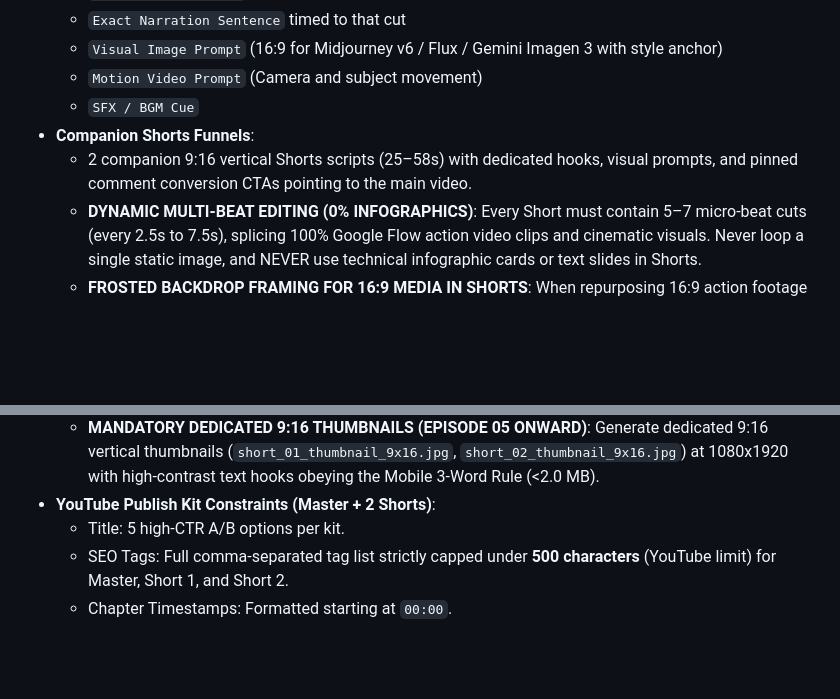
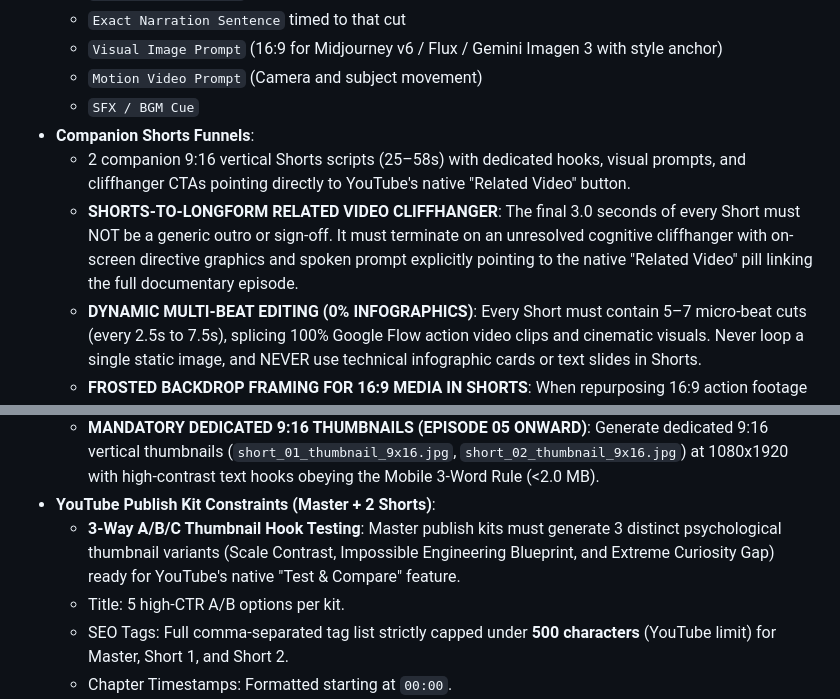
Before and after one commit to sagarvarulegit/thecuriousity-kills-thecat, a Markdown page: .agents/rules/video-pacing-microbeats.md, 2 parts joined by grey strips. GitHub-like rendering; blank space fills up the shorter version.

```diff
--- a/.agents/rules/video-pacing-microbeats.md
+++ b/.agents/rules/video-pacing-microbeats.md
@@ -77,13 +77,15 @@ Every episode production bible must provide:
   - `Motion Video Prompt` (Camera and subject movement)
   - `SFX / BGM Cue`
 - **Companion Shorts Funnels**:
-  - 2 companion 9:16 vertical Shorts scripts (25–58s) with dedicated hooks, visual prompts, and pinned comment conversion CTAs pointing to the main video.
+  - 2 companion 9:16 vertical Shorts scripts (25–58s) with dedicated hooks, visual prompts, and cliffhanger CTAs pointing directly to YouTube's native "Related Video" button.
+  - **SHORTS-TO-LONGFORM RELATED VIDEO CLIFFHANGER**: The final 3.0 seconds of every Short must NOT be a generic outro or sign-off. It must terminate on an unresolved cognitive cliffhanger with on-screen directive graphics and spoken prompt explicitly pointing to the native "Related Video" pill linking the full documentary episode.
   - **DYNAMIC MULTI-BEAT EDITING (0% INFOGRAPHICS)**: Every Short must contain 5–7 micro-beat cuts (every 2.5s to 7.5s), splicing 100% Google Flow action video clips and cinematic visuals. Never loop a single static image, and NEVER use technical infographic cards or text slides in Shorts.
   - **FROSTED BACKDROP FRAMING FOR 16:9 MEDIA IN SHORTS**: When repurposing 16:9 action footage into 9:16 vertical Shorts, NEVER center-crop if it cuts off key focal action. Use the frosted blurred backdrop layout (blurred 1080x1920 background with sharp 1080x608 foreground overlay) to preserve 100% of the cinematic frame.
   - **MOBILE SUBTITLE SAFE-ZONE PROTOCOL**: Subtitle styling in FFmpeg must explicitly declare `PlayResX=1080,PlayResY=1920,MarginV=420,FontSize=56,Outline=4` to anchor in the lower safe area above platform UI buttons without clipping.
   - **NO EPISODIC LABELS**: Never include `(Ep. 1)`, `(Ep. 2)`, or `Episode X` in Shorts titles. Frame each Short as a self-contained, shocking question or mystery to protect the 70%+ retention breakout threshold.
   - **MANDATORY DEDICATED 9:16 THUMBNAILS (EPISODE 05 ONWARD)**: Generate dedicated 9:16 vertical thumbnails (`short_01_thumbnail_9x16.jpg`, `short_02_thumbnail_9x16.jpg`) at 1080x1920 with high-contrast text hooks obeying the Mobile 3-Word Rule (<2.0 MB).
 - **YouTube Publish Kit Constraints (Master + 2 Shorts)**:
+  - **3-Way A/B/C Thumbnail Hook Testing**: Master publish kits must generate 3 distinct psychological thumbnail variants (Scale Contrast, Impossible Engineering Blueprint, and Extreme Curiosity Gap) ready for YouTube's native "Test & Compare" feature.
   - Title: 5 high-CTR A/B options per kit.
   - SEO Tags: Full comma-separated tag list strictly capped under **500 characters** (YouTube limit) for Master, Short 1, and Short 2.
   - Chapter Timestamps: Formatted starting at `00:00`.
```
Also changed, not shown: AGENTS.md (+21 -0 lines).
